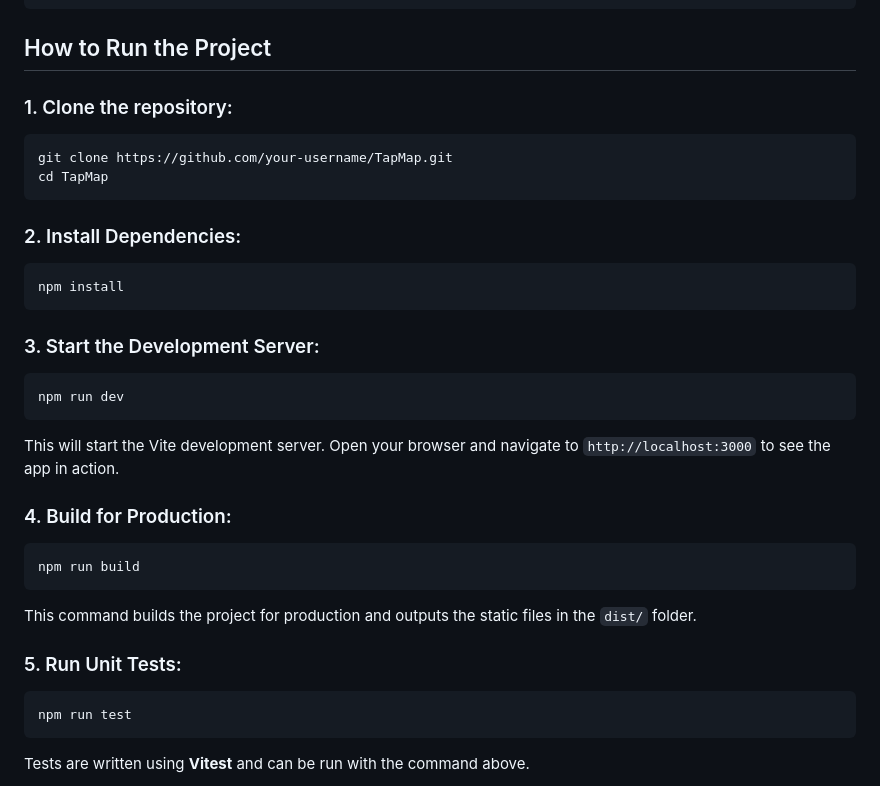
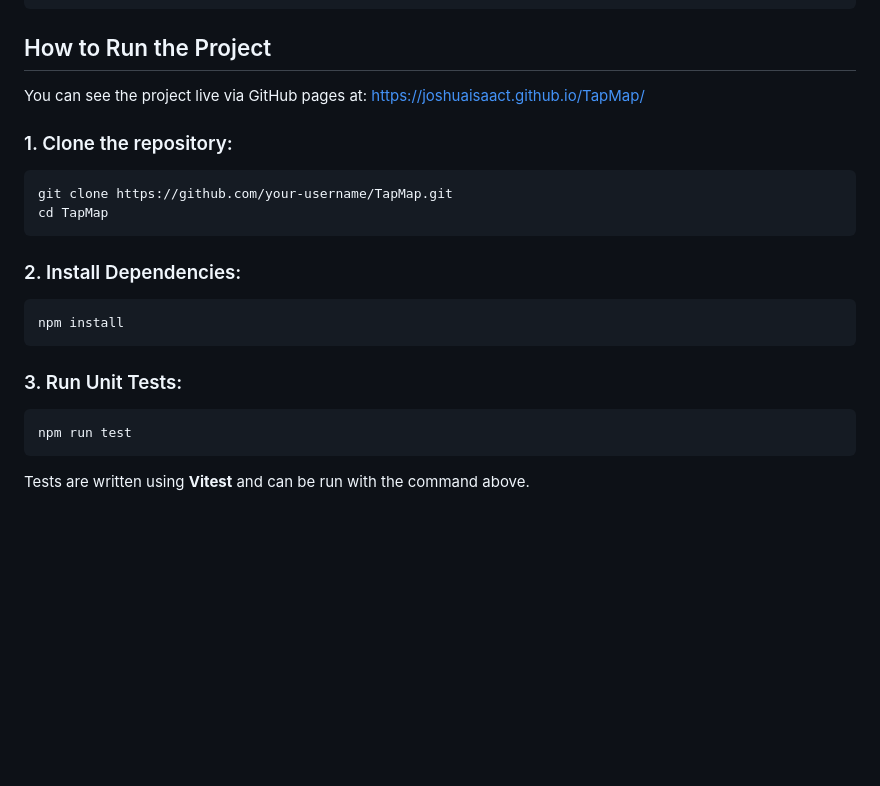
Before and after one commit to joshuaisaact/TapMap, a Markdown page: readme.md, the part around the change. Rendered like a GitHub page; blank space fills up the shorter version.

````diff
--- a/readme.md
+++ b/readme.md
@@ -40,6 +40,8 @@
 
 ## How to Run the Project
 
+You can see the project live via GitHub pages at: https://joshuaisaact.github.io/TapMap/
+
 ### 1. Clone the repository:
 
 ```bash
@@ -53,23 +55,7 @@ cd TapMap
 npm install
 ```
 
-### 3. Start the Development Server:
-
-```bash
-npm run dev
-```
-
-This will start the Vite development server. Open your browser and navigate to `http://localhost:3000` to see the app in action.
-
-### 4. Build for Production:
-
-```bash
-npm run build
-```
-
-This command builds the project for production and outputs the static files in the `dist/` folder.
-
-### 5. Run Unit Tests:
+### 3.  Run Unit Tests:
 
 ```bash
 npm run test
````
